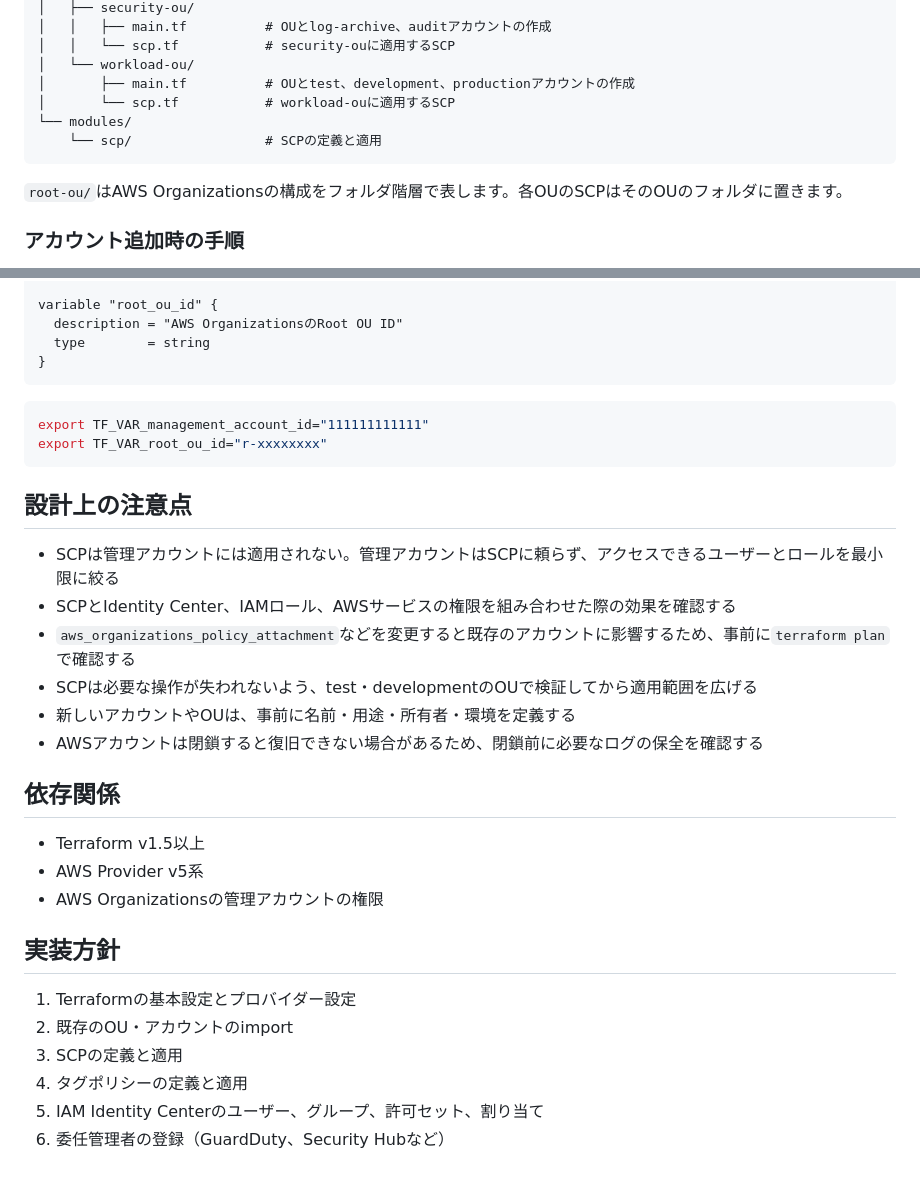
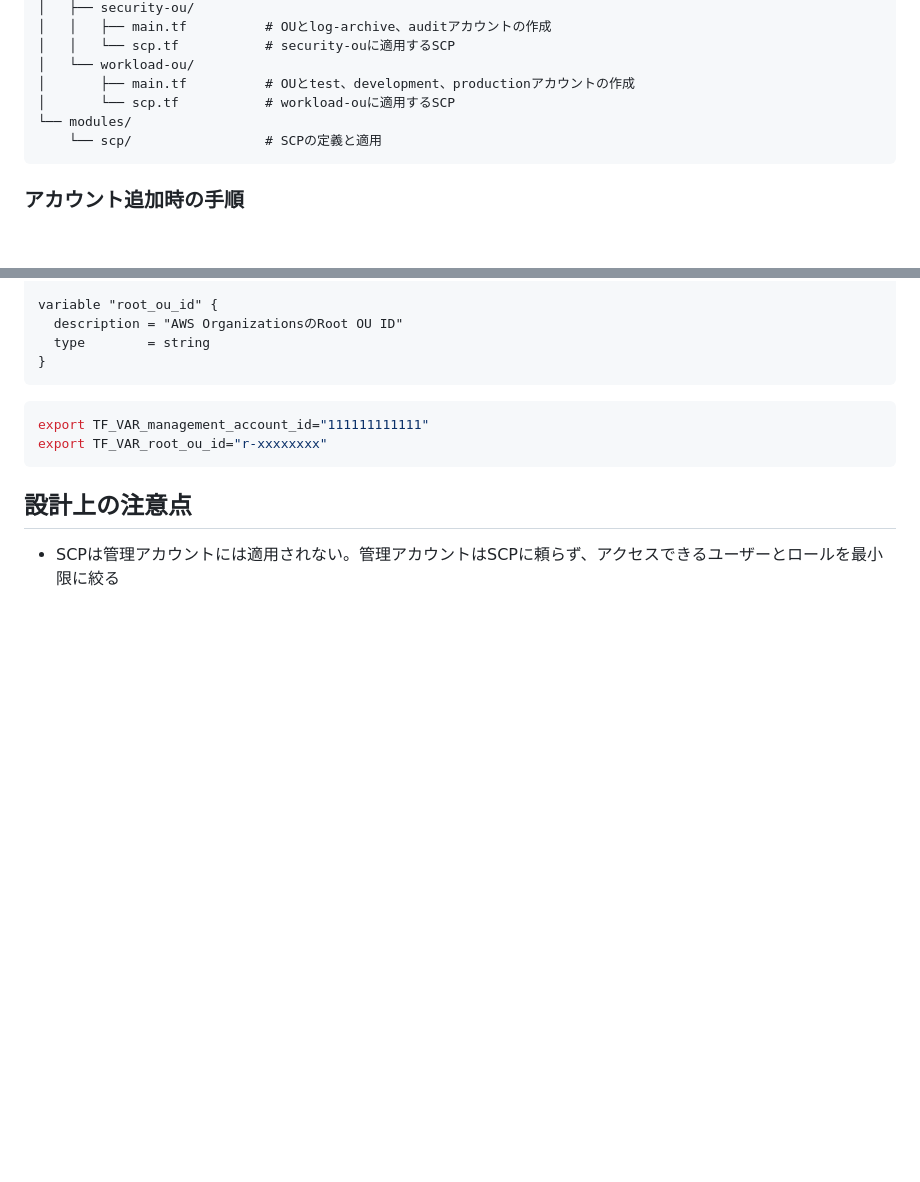
Before and after one commit to azarasi1226/aws-landing-zone, a Markdown page: README.md, 2 parts joined by grey strips. GitHub-like rendering; blank space fills up the shorter version.

Commit message:
ドキュメント変更

````diff
--- a/README.md
+++ b/README.md
@@ -107,8 +107,6 @@ AWS Organizationsの管理アカウントです。以下の管理を行います
     └── scp/                 # SCPの定義と適用
 ```
 
-`root-ou/`はAWS Organizationsの構成をフォルダ階層で表します。各OUのSCPはそのOUのフォルダに置きます。
-
 ### アカウント追加時の手順
 
 1. このリポジトリでアカウントを追加してapplyする
@@ -151,23 +149,3 @@ export TF_VAR_root_ou_id="r-xxxxxxxx"
 ## 設計上の注意点
 
 - SCPは管理アカウントには適用されない。管理アカウントはSCPに頼らず、アクセスできるユーザーとロールを最小限に絞る
-- SCPとIdentity Center、IAMロール、AWSサービスの権限を組み合わせた際の効果を確認する
-- `aws_organizations_policy_attachment`などを変更すると既存のアカウントに影響するため、事前に`terraform plan`で確認する
-- SCPは必要な操作が失われないよう、test・developmentのOUで検証してから適用範囲を広げる
-- 新しいアカウントやOUは、事前に名前・用途・所有者・環境を定義する
-- AWSアカウントは閉鎖すると復旧できない場合があるため、閉鎖前に必要なログの保全を確認する
-
-## 依存関係
-
-- Terraform v1.5以上
-- AWS Provider v5系
-- AWS Organizationsの管理アカウントの権限
-
-## 実装方針
-
-1. Terraformの基本設定とプロバイダー設定
-2. 既存のOU・アカウントのimport
-3. SCPの定義と適用
-4. タグポリシーの定義と適用
-5. IAM Identity Centerのユーザー、グループ、許可セット、割り当て
-6. 委任管理者の登録（GuardDuty、Security Hubなど）
````
